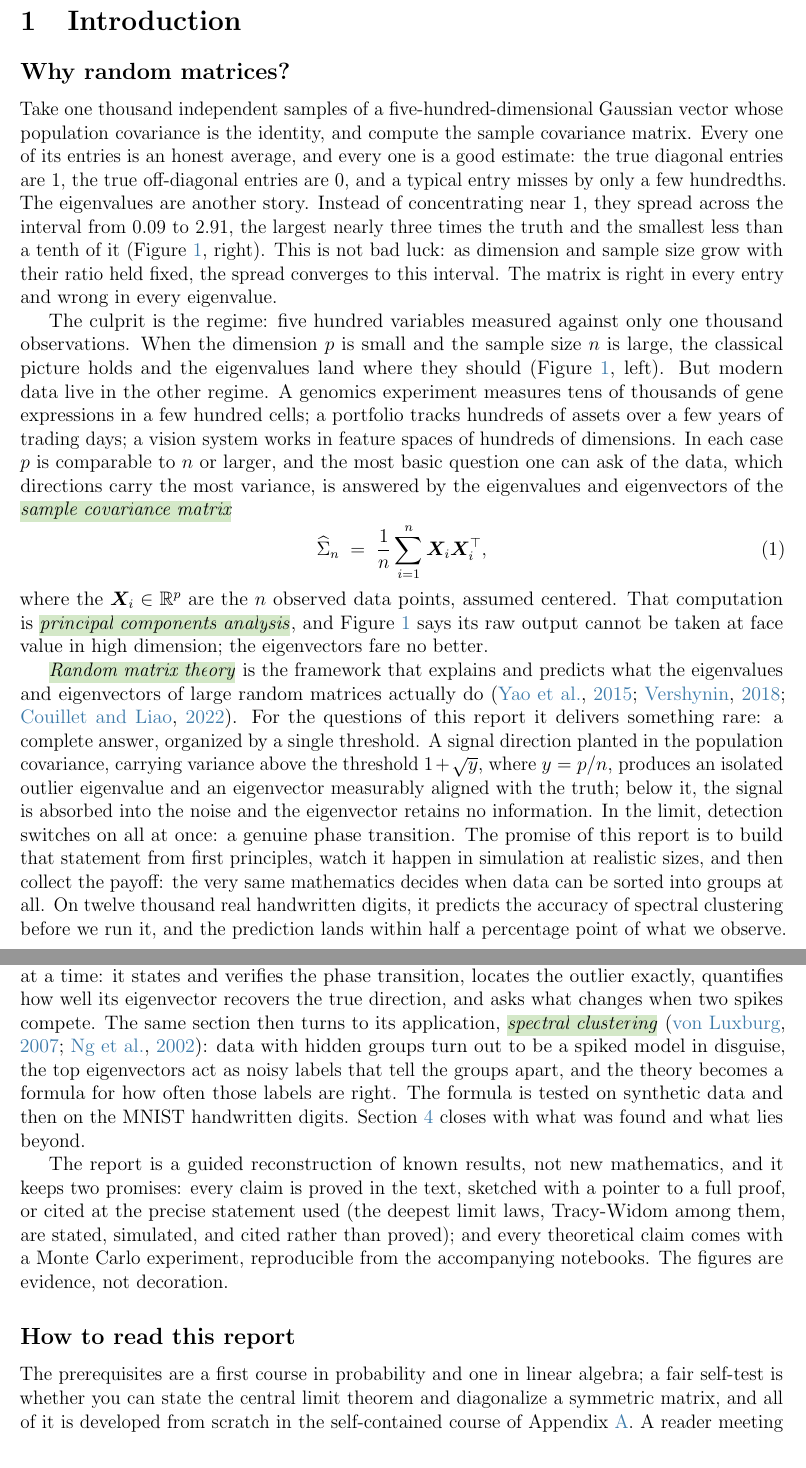
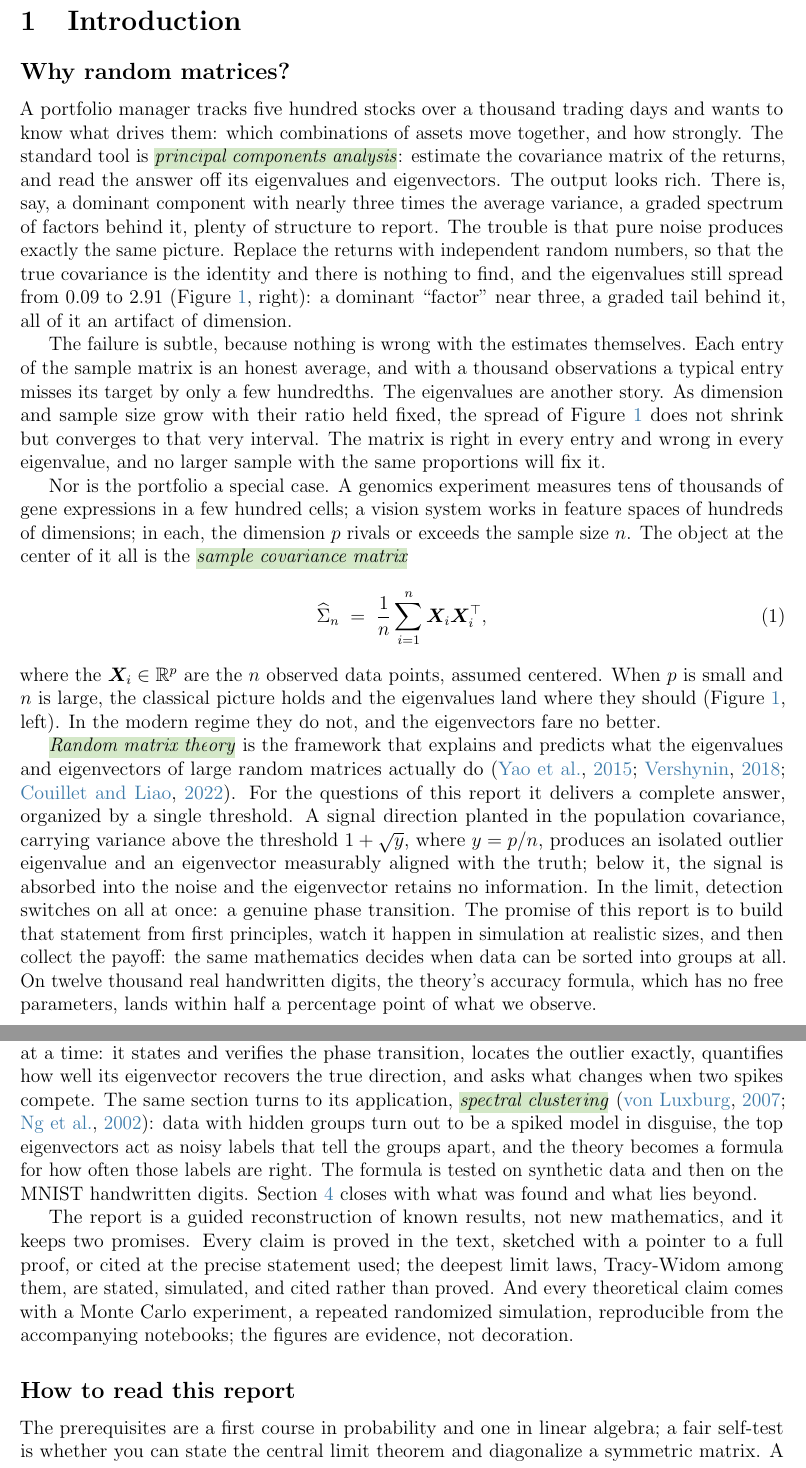
Before and after one commit to arzaansingh/random-matrices-study, a LaTeX document (main.tex, which reads sections/01-introduction.tex): two parts of pages 4 and 5 of 97 before the commit and two parts of pages 4 and 5 of 98 after it, joined at a grey line, cut so that both start at the same text. Compiled offline with pdfLaTeX.

Commit message:
Introduction: scene-first hook, final whole-paper critique applied
The hook is now a realistic scene before any mathematics: a portfolio
manager runs PCA on five hundred stocks over a thousand trading days,
the output looks rich, and the twist is that pure noise produces
exactly the same picture (the scene's parameters are Figure 1's). The
Gaussian-sampling technicality moved to paragraph two; the figure is
restored to full width and the page-squeeze command removed (figures
are never shrunk for page limits; prose yields or the section runs
long).

Two final critics read the entire report against the introduction.
Must-fix applied: "predicts the accuracy before we run it" was an
overclaim (the body estimates the alignment from the run and the
labels); the claim now matches the body: the accuracy formula, with no
free parameters, lands within half a percentage point. Also applied:
abstract unit aligned to "percentage point"; the two 45+ word
sentences split; the "delivers something rare" back-pat and the "very
same" applause cue cut; the doubled "then"; the doubled appendix
routing collapsed to one; the close merged into a single arc ending on
"a pair of theorems"; a hedging "say" in the scene's spectrum; a
Monte Carlo gloss. Verified by the critics: every intro promise is
cashed in a locatable subsection, zero verbatim overlap with abstract
or conclusion, hygiene greps clean.

Co-Authored-By: Claude Fable 5 <noreply@anthropic.com>

```diff
--- a/sections/01-introduction.tex
+++ b/sections/01-introduction.tex
@@ -15,16 +15,18 @@
 
 \subsection*{Why random matrices?}
 
-Take one thousand independent samples of a five-hundred-dimensional Gaussian vector whose population covariance is the identity, and compute the sample covariance matrix. Every one of its entries is an honest average, and every one is a good estimate: the true diagonal entries are \(1\), the true off-diagonal entries are \(0\), and a typical entry misses by only a few hundredths. The eigenvalues are another story. Instead of concentrating near \(1\), they spread across the interval from \(0.09\) to \(2.91\), the largest nearly three times the truth and the smallest less than a tenth of it (Figure~\ref{fig:intro-regimes}, right). This is not bad luck: as dimension and sample size grow with their ratio held fixed, the spread converges to this interval. The matrix is right in every entry and wrong in every eigenvalue.
+A portfolio manager tracks five hundred stocks over a thousand trading days and wants to know what drives them: which combinations of assets move together, and how strongly. The standard tool is \vocab{principal components analysis}: estimate the covariance matrix of the returns, and read the answer off its eigenvalues and eigenvectors. The output looks rich. There is, say, a dominant component with nearly three times the average variance, a graded spectrum of factors behind it, plenty of structure to report. The trouble is that pure noise produces exactly the same picture. Replace the returns with independent random numbers, so that the true covariance is the identity and there is nothing to find, and the eigenvalues still spread from \(0.09\) to \(2.91\) (Figure~\ref{fig:intro-regimes}, right): a dominant ``factor'' near three, a graded tail behind it, all of it an artifact of dimension.
 
-The culprit is the regime: five hundred variables measured against only one thousand observations. When the dimension \(p\) is small and the sample size \(n\) is large, the classical picture holds and the eigenvalues land where they should (Figure~\ref{fig:intro-regimes}, left). But modern data live in the other regime. A genomics experiment measures tens of thousands of gene expressions in a few hundred cells; a portfolio tracks hundreds of assets over a few years of trading days; a vision system works in feature spaces of hundreds of dimensions. In each case \(p\) is comparable to \(n\) or larger, and the most basic question one can ask of the data, which directions carry the most variance, is answered by the eigenvalues and eigenvectors of the \vocab{sample covariance matrix}
+The failure is subtle, because nothing is wrong with the estimates themselves. Each entry of the sample matrix is an honest average, and with a thousand observations a typical entry misses its target by only a few hundredths. The eigenvalues are another story. As dimension and sample size grow with their ratio held fixed, the spread of Figure~\ref{fig:intro-regimes} does not shrink but converges to that very interval. The matrix is right in every entry and wrong in every eigenvalue, and no larger sample with the same proportions will fix it.
+
+Nor is the portfolio a special case. A genomics experiment measures tens of thousands of gene expressions in a few hundred cells; a vision system works in feature spaces of hundreds of dimensions; in each, the dimension \(p\) rivals or exceeds the sample size \(n\). The object at the center of it all is the \vocab{sample covariance matrix}
 \begin{equation}
 \Sigmahat_n \;=\; \frac{1}{n} \sum_{i=1}^n \vect{X}_i \vect{X}_i\transpose,
 \label{eq:scm-intro}
 \end{equation}
-where the \(\vect{X}_i \in \R^p\) are the \(n\) observed data points, assumed centered. That computation is \vocab{principal components analysis}, and Figure~\ref{fig:intro-regimes} says its raw output cannot be taken at face value in high dimension; the eigenvectors fare no better.
+where the \(\vect{X}_i \in \R^p\) are the \(n\) observed data points, assumed centered. When \(p\) is small and \(n\) is large, the classical picture holds and the eigenvalues land where they should (Figure~\ref{fig:intro-regimes}, left). In the modern regime they do not, and the eigenvectors fare no better.
 
-\vocab{Random matrix theory} is the framework that explains and predicts what the eigenvalues and eigenvectors of large random matrices actually do \citep{YaoZhengBai2015, Vershynin2018, CouilletLiao2022}. For the questions of this report it delivers something rare: a complete answer, organized by a single threshold. A signal direction planted in the population covariance, carrying variance above the threshold \(1 + \sqrt{y}\), where \(y = p/n\), produces an isolated outlier eigenvalue and an eigenvector measurably aligned with the truth; below it, the signal is absorbed into the noise and the eigenvector retains no information. In the limit, detection switches on all at once: a genuine phase transition. The promise of this report is to build that statement from first principles, watch it happen in simulation at realistic sizes, and then collect the payoff: the very same mathematics decides when data can be sorted into groups at all. On twelve thousand real handwritten digits, it predicts the accuracy of spectral clustering before we run it, and the prediction lands within half a percentage point of what we observe.
+\vocab{Random matrix theory} is the framework that explains and predicts what the eigenvalues and eigenvectors of large random matrices actually do \citep{YaoZhengBai2015, Vershynin2018, CouilletLiao2022}. For the questions of this report it delivers a complete answer, organized by a single threshold. A signal direction planted in the population covariance, carrying variance above the threshold \(1 + \sqrt{y}\), where \(y = p/n\), produces an isolated outlier eigenvalue and an eigenvector measurably aligned with the truth; below it, the signal is absorbed into the noise and the eigenvector retains no information. In the limit, detection switches on all at once: a genuine phase transition. The promise of this report is to build that statement from first principles, watch it happen in simulation at realistic sizes, and then collect the payoff: the same mathematics decides when data can be sorted into groups at all. On twelve thousand real handwritten digits, the theory's accuracy formula, which has no free parameters, lands within half a percentage point of what we observe.
 
 \begin{figure}[t]
   \centering
@@ -35,15 +37,12 @@ where the \(\vect{X}_i \in \R^p\) are the \(n\) observed data points, assumed ce
 
 \subsection*{What this report does, and how}
 
-The route runs from nothing to something, building on the probability and linear algebra collected in Appendix~\ref{sec:foundations}. Section~\ref{sec:scm} studies the null case \(\Sigma = I_p\), where there is nothing to detect: in fixed dimension the sample covariance matrix behaves like the classical average it is; in the high-dimensional regime its eigenvalues spread into the bulk of Figure~\ref{fig:intro-regimes}, the \vocab{Marchenko-Pastur law} \citep{MarchenkoPastur1967}, and the largest one fluctuates at the bulk's edge by the \vocab{Tracy-Widom law} \citep{TracyWidom1996, Johnstone2001}. This is the null baseline any signal must beat. Section~\ref{sec:spiked} then plants signal, one spiked direction at a time: it states and verifies the phase transition, locates the outlier exactly, quantifies how well its eigenvector recovers the true direction, and asks what changes when two spikes compete. The same section then turns to its application, \vocab{spectral clustering} \citep{vonLuxburg2007, NgJordanWeiss2002}: data with hidden groups turn out to be a spiked model in disguise, the top eigenvectors act as noisy labels that tell the groups apart, and the theory becomes a formula for how often those labels are right. The formula is tested on synthetic data and then on the MNIST handwritten digits. Section~\ref{sec:conclusion} closes with what was found and what lies beyond.
+The route runs from nothing to something, building on the probability and linear algebra collected in Appendix~\ref{sec:foundations}. Section~\ref{sec:scm} studies the null case \(\Sigma = I_p\), where there is nothing to detect: in fixed dimension the sample covariance matrix behaves like the classical average it is. In the high-dimensional regime its eigenvalues spread into the bulk of Figure~\ref{fig:intro-regimes}, the \vocab{Marchenko-Pastur law} \citep{MarchenkoPastur1967}, and the largest one fluctuates at the bulk's edge by the \vocab{Tracy-Widom law} \citep{TracyWidom1996, Johnstone2001}. This is the null baseline any signal must beat. Section~\ref{sec:spiked} then plants signal, one spiked direction at a time: it states and verifies the phase transition, locates the outlier exactly, quantifies how well its eigenvector recovers the true direction, and asks what changes when two spikes compete. The same section turns to its application, \vocab{spectral clustering} \citep{vonLuxburg2007, NgJordanWeiss2002}: data with hidden groups turn out to be a spiked model in disguise, the top eigenvectors act as noisy labels that tell the groups apart, and the theory becomes a formula for how often those labels are right. The formula is tested on synthetic data and then on the MNIST handwritten digits. Section~\ref{sec:conclusion} closes with what was found and what lies beyond.
 
-The report is a guided reconstruction of known results, not new mathematics, and it keeps two promises: every claim is proved in the text, sketched with a pointer to a full proof, or cited at the precise statement used (the deepest limit laws, Tracy-Widom among them, are stated, simulated, and cited rather than proved); and every theoretical claim comes with a Monte Carlo experiment, reproducible from the accompanying notebooks. The figures are evidence, not decoration.
+The report is a guided reconstruction of known results, not new mathematics, and it keeps two promises. Every claim is proved in the text, sketched with a pointer to a full proof, or cited at the precise statement used; the deepest limit laws, Tracy-Widom among them, are stated, simulated, and cited rather than proved. And every theoretical claim comes with a Monte Carlo experiment, a repeated randomized simulation, reproducible from the accompanying notebooks; the figures are evidence, not decoration.
 
 \subsection*{How to read this report}
 
-% Allow this page two extra lines so the introduction closes on page 2.
-\enlargethispage{2\baselineskip}
-
-The prerequisites are a first course in probability and one in linear algebra; a fair self-test is whether you can state the central limit theorem and diagonalize a symmetric matrix, and all of it is developed from scratch in the self-contained course of Appendix~\ref{sec:foundations}. A reader meeting any of these topics for the first time, or wanting a refresher, should read Appendix~\ref{sec:foundations} first; a reader comfortable with them can start at Section~\ref{sec:scm} and treat the appendix as a reference: the main text cites the exact result it needs at every step. We begin where classical statistics is at its strongest: \(p\) fixed and \(n\) growing. By the last section, Figure~\ref{fig:intro-regimes} should read not as a pair of histograms but as a pair of theorems.
+The prerequisites are a first course in probability and one in linear algebra; a fair self-test is whether you can state the central limit theorem and diagonalize a symmetric matrix. A reader meeting any of these topics for the first time, or wanting a refresher, should start with Appendix~\ref{sec:foundations}, where everything is developed from scratch; a reader comfortable with them can start at Section~\ref{sec:scm} and treat the appendix as a reference: the main text cites the exact result it needs at every step. We begin where classical statistics is strongest, \(p\) fixed and \(n\) growing; by the last section, Figure~\ref{fig:intro-regimes} should read not as a pair of histograms but as a pair of theorems.
 
 \clearpage
```
Also changed, not shown: frontmatter/abstract.tex (+1 -1 lines), sections/01-introduction.tex (2 more changed lines).
